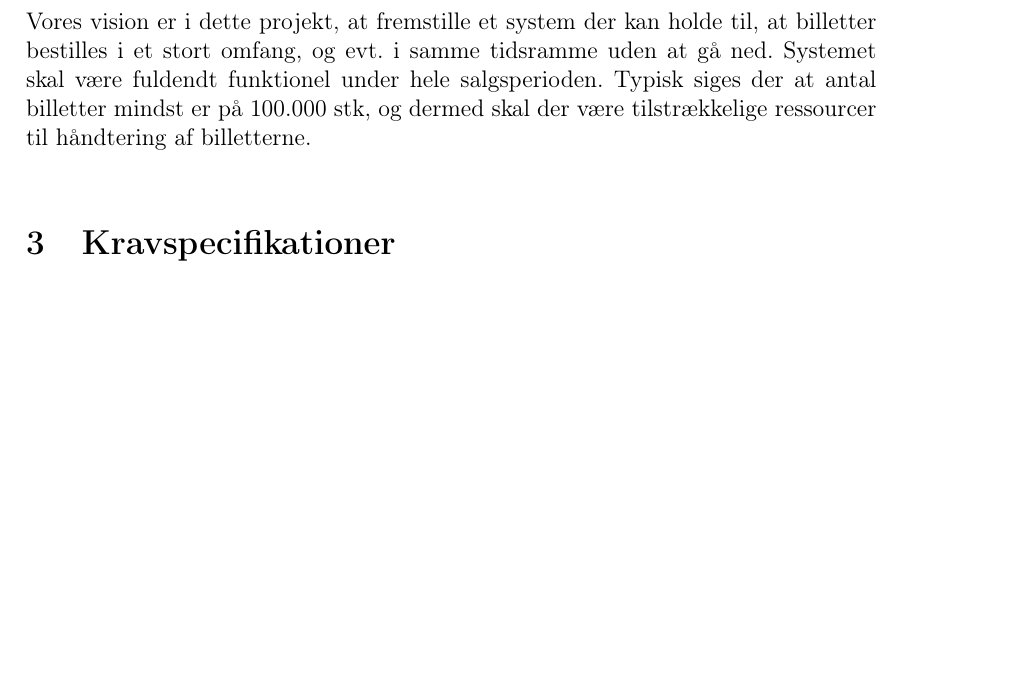
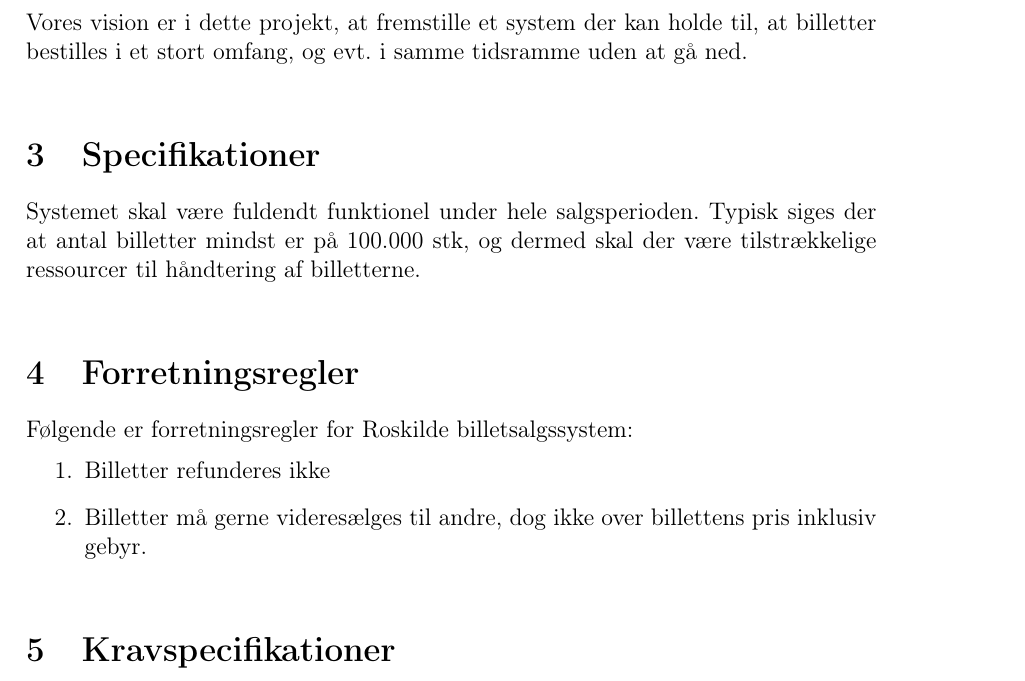
Before and after one commit to group-18/roskildeprojekt, a LaTeX document (fil.tex): part of page 1 of 3, cut so that both start at the same text, the shorter picture padded with empty space. Compiled offline with pdfLaTeX.

Commit message:
Specifikationer, forretningsregler

```diff
--- a/fil.tex
+++ b/fil.tex
@@ -5,9 +5,19 @@
 Formålet med vores kommende IT-system er at producere et billetsalgssystem, hvor man kan vælge produkt (partout, enkeltdag), se pris, ændre produkt og kan producere et salg af denne.
 
 \section{Vision}
-Vores vision er i dette projekt, at fremstille et system der kan holde til, at billetter bestilles i et stort omfang, og evt. i samme tidsramme uden at gå ned.
+Vores vision er i dette projekt, at fremstille et system der kan holde til, at billetter bestilles i et stort omfang, og evt. i samme tidsramme uden at gå ned.\\
+
+\section{Specifikationer}
 Systemet skal være fuldendt funktionel under hele salgsperioden.
 Typisk siges der at antal billetter mindst er på 100.000 stk, og dermed skal der være tilstrækkelige ressourcer til håndtering af billetterne.\\
+
+\section{Forretningsregler}
+Følgende er forretningsregler for Roskilde billetsalgssystem:
+\begin{enumerate}
+    \item Billetter refunderes ikke
+    \item Billetter må gerne videresælges til andre, dog ikke over billettens pris inklusiv gebyr.
+    \\
+\end{enumerate}
 
 \section{Kravspecifikationer}
 
```
